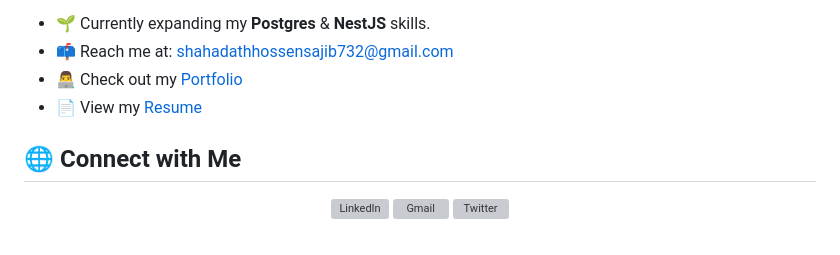
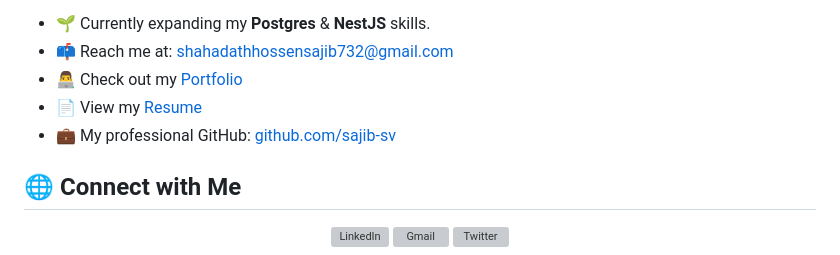
Before and after one commit to shahadathhs/shahadathhs, a Markdown page: README.md, the part around one of its changes. GitHub-like rendering; grey boxes are pictures that could not be loaded.

```diff
--- a/README.md
+++ b/README.md
@@ -15,6 +15,7 @@ I’m a backend developer passionate about building scalable, efficient, and sec
 - 📫 Reach me at: [shahadathhossensajib732@gmail.com](mailto:shahadathhossensajib732@gmail.com)
 - 👨‍💻 Check out my [Portfolio](https://shahadathhs.vercel.app)
 - 📄 View my [Resume](https://drive.google.com/file/d/1dtZCEgZyof-qrUreeVpXDlOovosegpuf/view)
+- 💼 My professional GitHub: [github.com/sajib-sv](https://github.com/sajib-sv)
 
 ## 🌐 Connect with Me
 
```
Also changed, not shown: other parts of README.md (+1 -1 lines).
